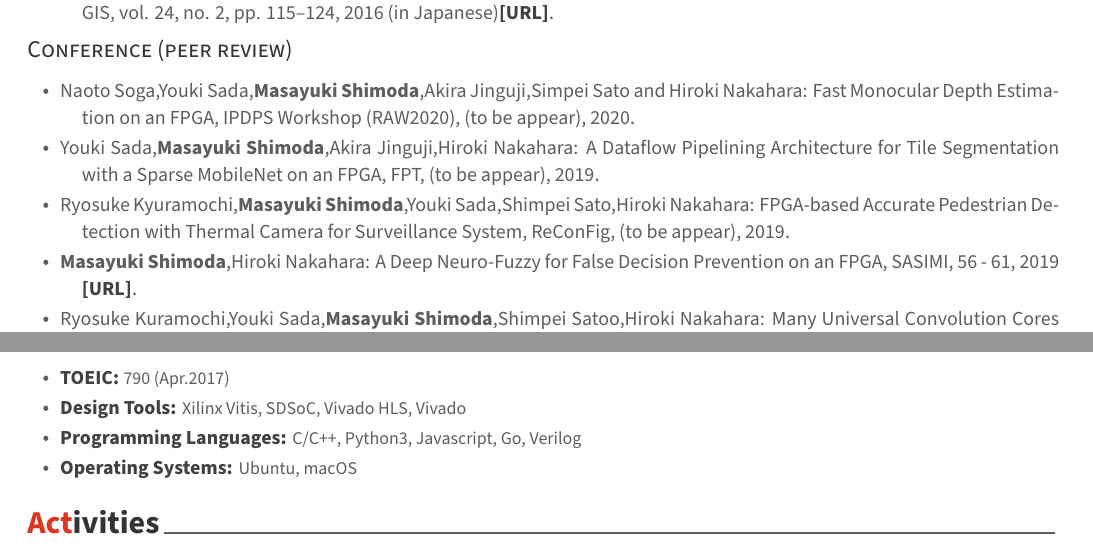
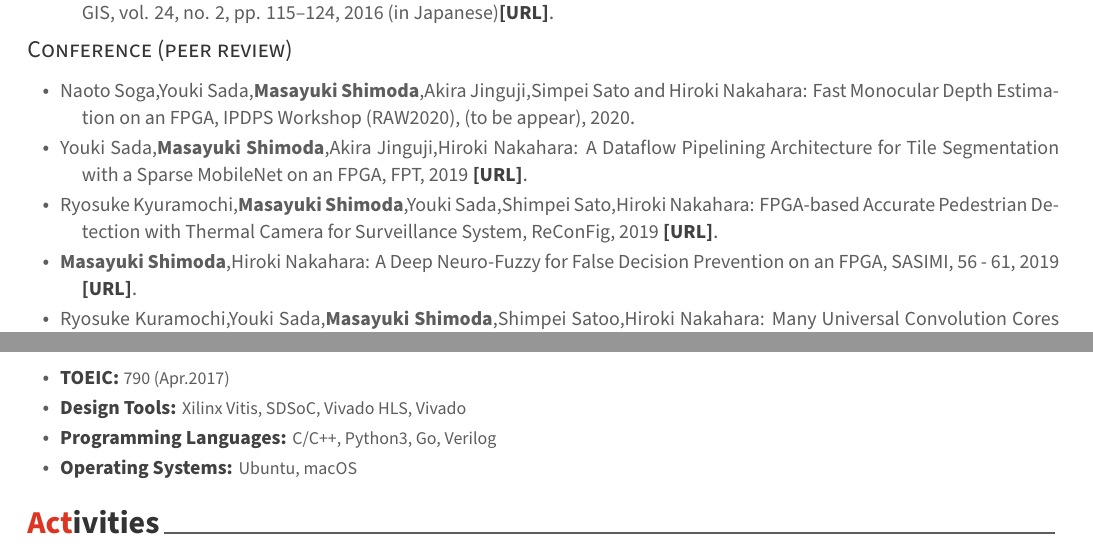
Before and after one commit to shimoshida/CV, a LaTeX CV (resume.tex, which reads resume/conference.tex, resume/skills.tex): two parts of page 2 of 2, joined at a grey line, cut so that both start at the same text. Compiled offline with XeLaTeX.

Commit message:
Updates from Overleaf

```diff
--- a/resume/conference.tex
+++ b/resume/conference.tex
@@ -3,9 +3,9 @@
 % RAW
 \item \publicationstyle{ Naoto Soga,Youki Sada,{\bfseries Masayuki Shimoda},Akira Jinguji,Simpei Sato and Hiroki Nakahara: Fast Monocular Depth Estimation on an FPGA, IPDPS Workshop (RAW2020), (to be appear),  2020}.
 % FPT
-\item \publicationstyle{Youki Sada,{\bfseries Masayuki Shimoda},Akira Jinguji,Hiroki Nakahara: A Dataflow Pipelining Architecture for Tile Segmentation with a Sparse MobileNet on an FPGA, FPT, (to be appear),  2019}.
+\item \publicationstyle{Youki Sada,{\bfseries Masayuki Shimoda},Akira Jinguji,Hiroki Nakahara: A Dataflow Pipelining Architecture for Tile Segmentation with a Sparse MobileNet on an FPGA, FPT, 2019} \href{https://ieeexplore.ieee.org/abstract/document/8977875}{ \entrytitlestyle{[URL]}}.
 % ReConFig
-\item \publicationstyle{Ryosuke Kyuramochi,{\bfseries Masayuki Shimoda},Youki Sada,Shimpei Sato,Hiroki Nakahara: FPGA-based Accurate Pedestrian Detection with Thermal Camera for Surveillance System, ReConFig, (to be appear),  2019}.
+\item \publicationstyle{Ryosuke Kyuramochi,{\bfseries Masayuki Shimoda},Youki Sada,Shimpei Sato,Hiroki Nakahara: FPGA-based Accurate Pedestrian Detection with Thermal Camera for Surveillance System, ReConFig, 2019} \href{https://ieeexplore.ieee.org/document/8994773}{ \entrytitlestyle{[URL]}}.
 % SASIMI
 \item \publicationstyle{{\bfseries Masayuki Shimoda},Hiroki Nakahara: A Deep Neuro-Fuzzy for False Decision Prevention on an FPGA, SASIMI, 56 - 61,  2019} \href{http://tsys.jp/sasimi/2019/program/program_abst.html#R1-12}{ \entrytitlestyle{[URL]}}.
 % MCSoC
--- a/resume/skills.tex
+++ b/resume/skills.tex
@@ -12,7 +12,7 @@
 
  \makeItem{TOEIC:}{790 (Apr.2017)}
  \makeItem{Design Tools:}{Xilinx Vitis, SDSoC, Vivado HLS, Vivado}
- \makeItem{Programming Languages:}{C/C++, Python3, Javascript, Go, Verilog}
+ \makeItem{Programming Languages:}{C/C++, Python3, Go, Verilog}
  \makeItem{Operating Systems:}{Ubuntu, macOS}
 
 \end{itemize}
```
